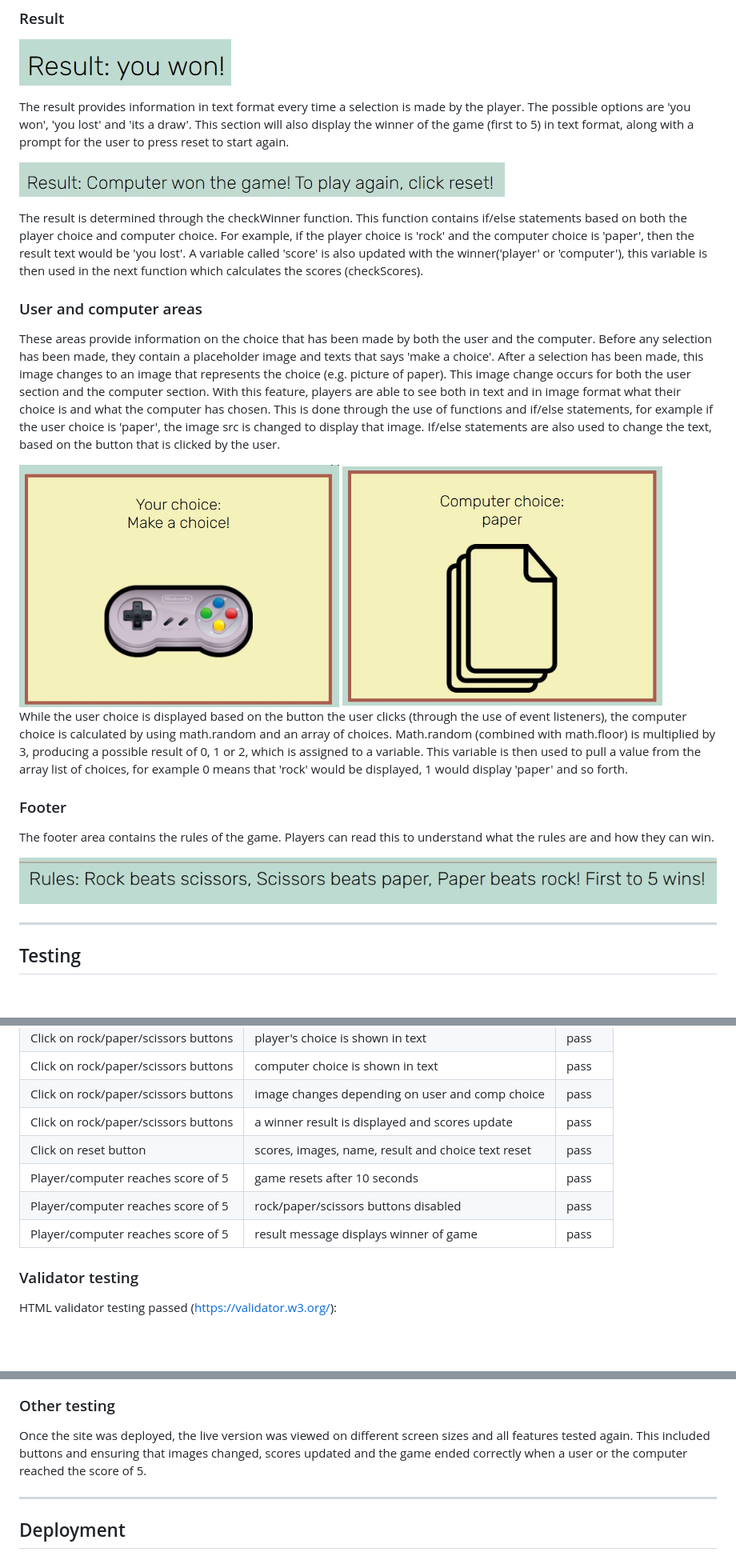
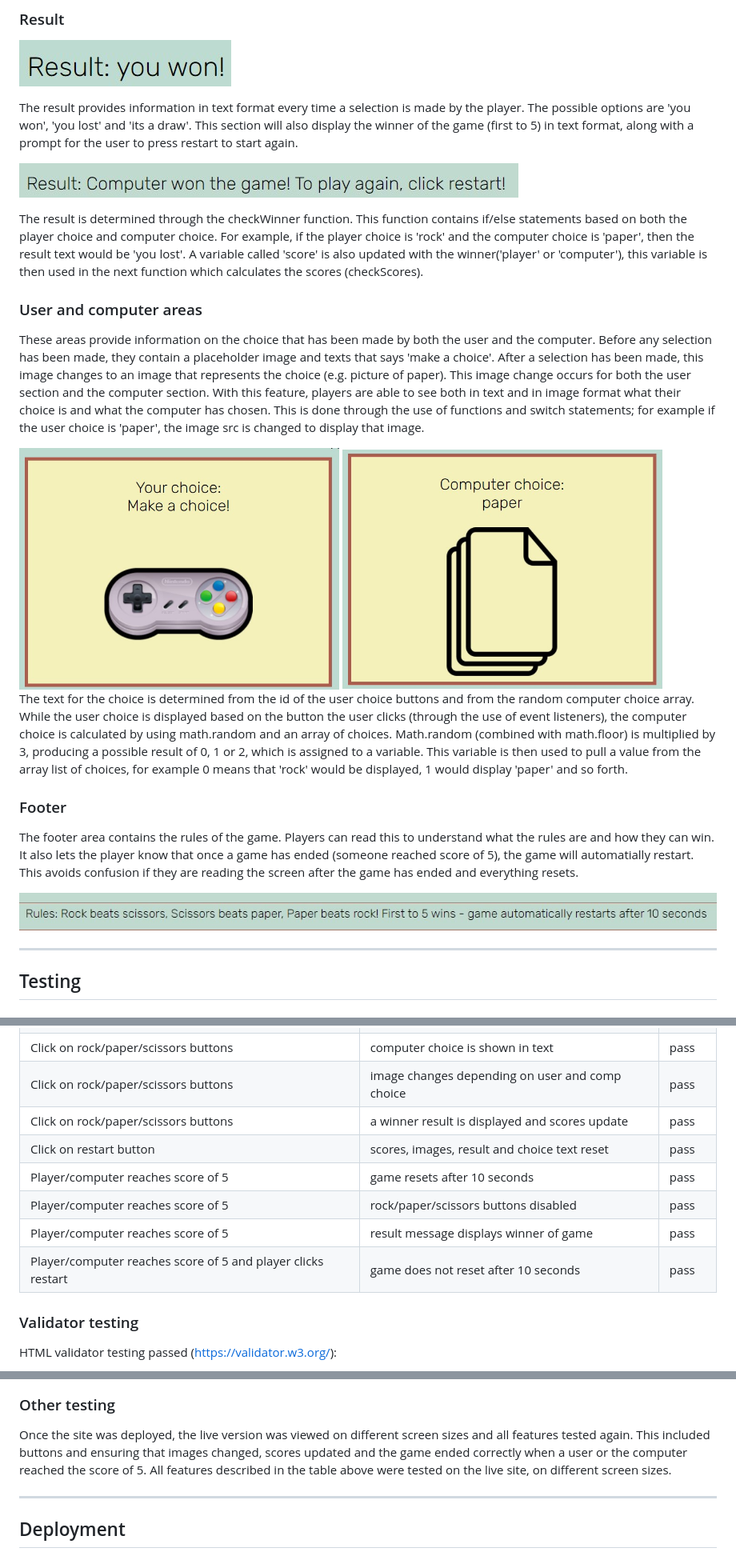
Before and after one commit to caoimheD/game, a Markdown page: README.md, 3 parts joined by grey strips. Shown: that part at 80% size. Drawn GitHub-style; pictures changed too: assets/images/footer.jpg, assets/images/result2.jpg; blank space fills up the shorter version.

Commit message:
add clearTimeout to gameRest function and edit readme

```diff
--- a/README.md
+++ b/README.md
@@ -83,7 +85,7 @@ This happens through the use of a function called checkScore and a variable call
 
 ![nav](assets/images/result.jpg)
 
-The result provides information in text format every time a selection is made by the player. The possible options are 'you won', 'you lost' and 'its a draw'. This section will also display the winner of the game (first to 5) in text format, along with a prompt for the user to press reset to start again.
+The result provides information in text format every time a selection is made by the player. The possible options are 'you won', 'you lost' and 'its a draw'. This section will also display the winner of the game (first to 5) in text format, along with a prompt for the user to press restart to start again.
 
 ![nav](assets/images/result2.jpg)
 
@@ -92,17 +94,17 @@ The result is determined through the checkWinner function. This function contain
 <a name="usercomputerareas"></a>
 ### User and computer areas
 
-These areas provide information on the choice that has been made by both the user and the computer. Before any selection has been made, they contain a placeholder image and texts that says 'make a choice'. After a selection has been made, this image changes to an image that represents the choice (e.g. picture of paper). This image change occurs for both the user section and the computer section. With this feature, players are able to see both in text and in image format what their choice is and what the computer has chosen. This is done through the use of functions and if/else statements, for example if the user choice is 'paper', the image src is changed to display that image. If/else statements are also used to change the text, based on the button that is clicked by the user.
+These areas provide information on the choice that has been made by both the user and the computer. Before any selection has been made, they contain a placeholder image and texts that says 'make a choice'. After a selection has been made, this image changes to an image that represents the choice (e.g. picture of paper). This image change occurs for both the user section and the computer section. With this feature, players are able to see both in text and in image format what their choice is and what the computer has chosen. This is done through the use of functions and switch statements; for example if the user choice is 'paper', the image src is changed to display that image.
 
 <img src="assets/images/userchoice.jpg" width="400" height="300"/>
 <img src="assets/images/compchoice.jpg" width="400" height="300"/>
 
-While the user choice is displayed based on the button the user clicks (through the use of event listeners), the computer choice is calculated by using math.random and an array of choices. Math.random (combined with math.floor) is multiplied by 3, producing a possible result of 0, 1 or 2, which is assigned to a variable. This variable is then used to pull a value from the array list of choices, for example 0 means that 'rock' would be displayed, 1 would display 'paper' and so forth.
+The text for the choice is determined from the id of the user choice buttons and from the random computer choice array. While the user choice is displayed based on the button the user clicks (through the use of event listeners), the computer choice is calculated by using math.random and an array of choices. Math.random (combined with math.floor) is multiplied by 3, producing a possible result of 0, 1 or 2, which is assigned to a variable. This variable is then used to pull a value from the array list of choices, for example 0 means that 'rock' would be displayed, 1 would display 'paper' and so forth.
 
 <a name="footer"></a>
 ### Footer
 
-The footer area contains the rules of the game. Players can read this to understand what the rules are and how they can win.
+The footer area contains the rules of the game. Players can read this to understand what the rules are and how they can win. It also lets the player know that once a game has ended (someone reached score of 5), the game will automatially restart. This avoids confusion if they are reading the screen after the game has ended and everything resets.
 
 ![nav](assets/images/footer.jpg)
 
@@ -124,10 +126,11 @@ Features were tested by clicking on all of the different buttons and and functio
 | Click on rock/paper/scissors buttons  | computer choice is shown in text  | pass |
 | Click on rock/paper/scissors buttons | image changes depending on user and comp choice | pass |
 | Click on rock/paper/scissors buttons | a winner result is displayed and scores update  | pass |
-| Click on reset button | scores, images, name, result and choice text reset  | pass |
+| Click on restart button | scores, images, result and choice text reset  | pass |
 | Player/computer reaches score of 5  | game resets after 10 seconds  | pass |
 | Player/computer reaches score of 5   | rock/paper/scissors buttons disabled| pass |
 | Player/computer reaches score of 5 | result message displays winner of game | pass |
+| Player/computer reaches score of 5 and player clicks restart | game does not reset after 10 seconds | pass |
 
 <a name="validatortesting"></a>
 ### Validator testing
@@ -161,7 +164,7 @@ Desktop:
 <a name="othertesting"></a>
 ### Other testing
 
-Once the site was deployed, the live version was viewed on different screen sizes and all features tested again. This included buttons and ensuring that images changed, scores updated and the game ended correctly when a user or the computer reached the score of 5.
+Once the site was deployed, the live version was viewed on different screen sizes and all features tested again. This included buttons and ensuring that images changed, scores updated and the game ended correctly when a user or the computer reached the score of 5. All features described in the table above were tested on the live site, on different screen sizes.
 
 ------
 
```
Also changed, not shown: other parts of README.md (+8 -6 lines), assets/images/buttons.jpg (deleted), assets/images/buttons2.jpg (added), assets/images/restart.jpg (added), assets/images/resultgame.jpg (deleted), 2 other files.
